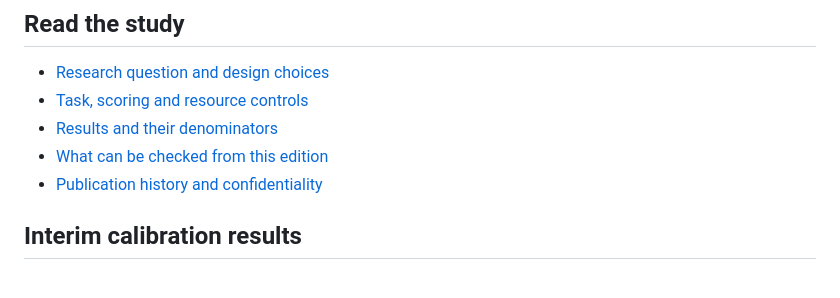
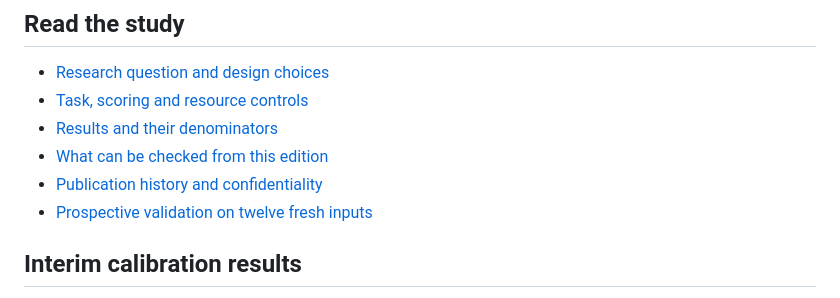
Before and after one commit to latentatlas/research-under-uncertainty, a Markdown page: README.md, the part around the change. Rendered like a GitHub page.

Commit message:
Register the reviewed fresh-input validation design and private-manifest commitment

```diff
--- a/README.md
+++ b/README.md
@@ -13,6 +13,7 @@ Research direction is by [LatentAtlas](https://github.com/latentatlas), with sub
 - [Results and their denominators](docs/RESULTS.md)
 - [What can be checked from this edition](docs/EVIDENCE-AND-LIMITS.md)
 - [Publication history and confidentiality](docs/PUBLICATION-HISTORY.md)
+- [Prospective validation on twelve fresh inputs](docs/FRESH12-PREREGISTRATION.md)
 
 ## Interim calibration results
 
```
Also changed, not shown: docs/FRESH12-COMMITMENT.md (added, +9 -0 lines), docs/FRESH12-PREREGISTRATION.md (added, +93 -0 lines).
